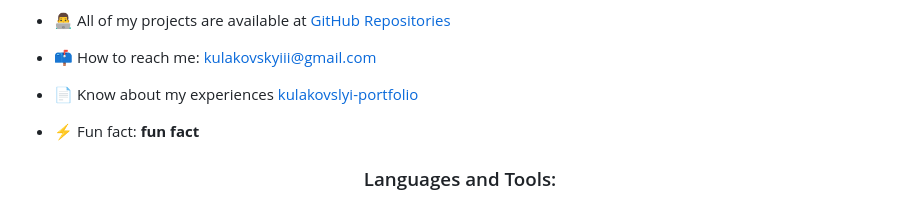
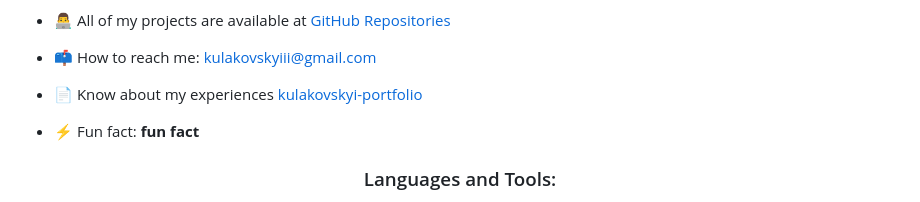
Before and after one commit to kulakovskyi/kulakovskyi, a Markdown page: README.md, the part around the change. GitHub-like rendering.

```diff
--- a/README.md
+++ b/README.md
@@ -18,7 +18,7 @@
 
 - 📫 How to reach me: [kulakovskyiii@gmail.com](mailto:kulakovskyiii@gmail.com)
 
-- 📄 Know about my experiences [kulakovslyi-portfolio](https://portfolio-angular-layout.web.app/)
+- 📄 Know about my experiences [kulakovskyi-portfolio](https://portfolio-angular-layout.web.app/)
 
 - ⚡ Fun fact: **fun fact**
 
```
